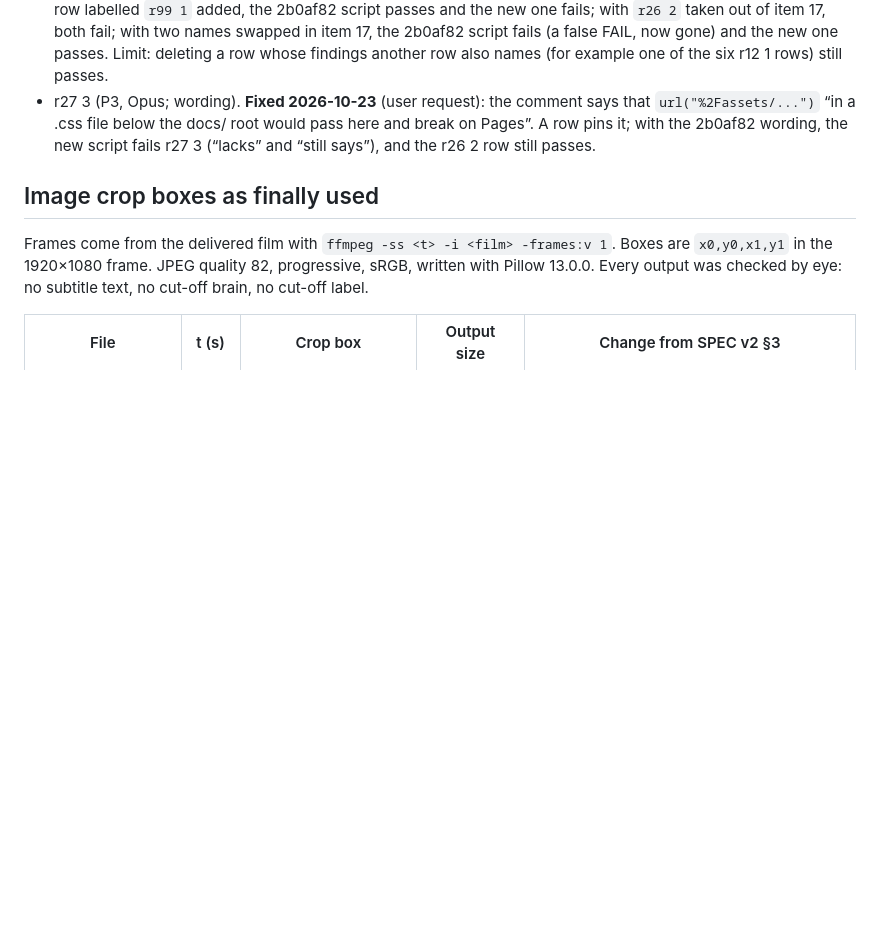
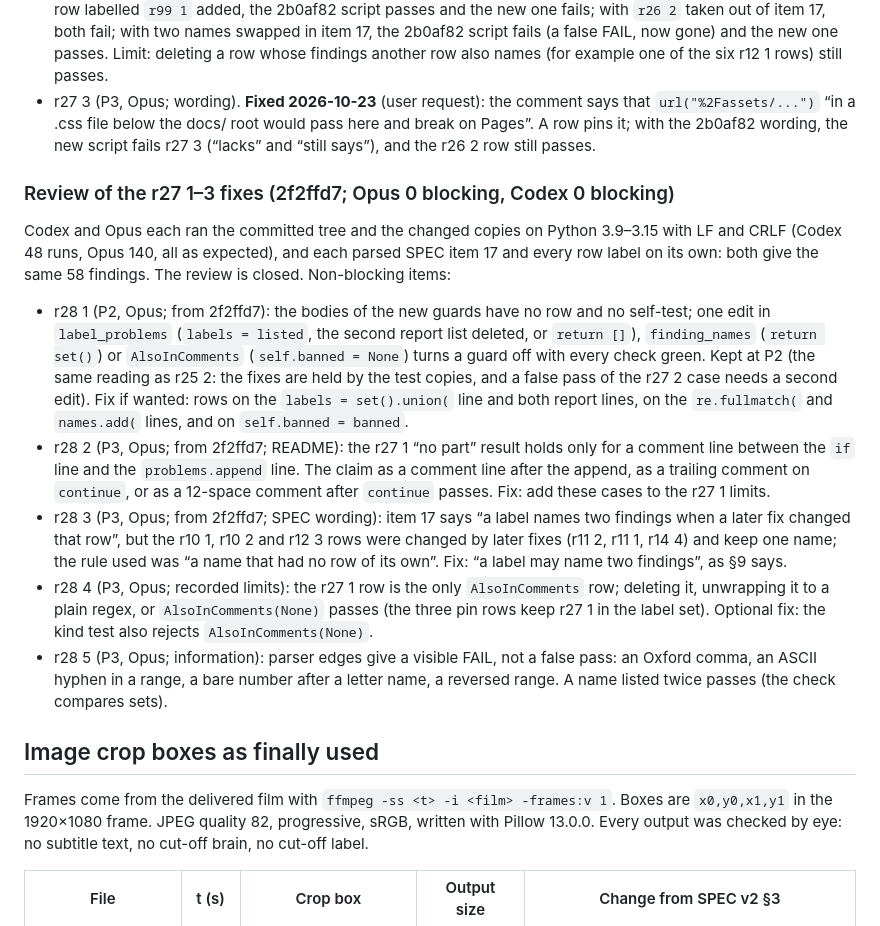
Before and after one commit to ChengjinLii/SlicerDSpace, a Markdown page: README.md, the part around the change. Rendered like a GitHub page; blank space fills up the shorter version.

Commit message:
Record the review of the r27 1-3 fixes (Opus 0, Codex 0)
The review is closed. README backlog gets r28 1-5: r28 1 (P2) the new
guard bodies have no row; r28 2-5 (P3) the r27 1 limit sentence, the SPEC
relabel wording, the only AlsoInComments row, and parser edges.

Co-Authored-By: Claude Opus 5.5 <noreply@anthropic.com>

```diff
--- a/README.md
+++ b/README.md
@@ -696,6 +696,29 @@ part, and ran 18 changed copies: every false pass is in a recorded limit. The re
   .css file below the docs/ root would pass here and break on Pages”. A row pins it; with the 2b0af82 wording, the new
   script fails r27 3 (“lacks” and “still says”), and the r26 2 row still passes.
 
+### Review of the r27 1–3 fixes (2f2ffd7; Opus 0 blocking, Codex 0 blocking)
+
+Codex and Opus each ran the committed tree and the changed copies on Python 3.9–3.15 with LF and CRLF (Codex 48 runs,
+Opus 140, all as expected), and each parsed SPEC item 17 and every row label on its own: both give the same 58 findings.
+The review is closed. Non-blocking items:
+- r28 1 (P2, Opus; from 2f2ffd7): the bodies of the new guards have no row and no self-test; one edit in
+  `label_problems` (`labels = listed`, the second report list deleted, or `return []`), `finding_names` (`return set()`)
+  or `AlsoInComments` (`self.banned = None`) turns a guard off with every check green. Kept at P2 (the same reading as
+  r25 2: the fixes are held by the test copies, and a false pass of the r27 2 case needs a second edit). Fix if wanted:
+  rows on the `labels = set().union(` line and both report lines, on the `re.fullmatch(` and `names.add(` lines, and on
+  `self.banned = banned`.
+- r28 2 (P3, Opus; from 2f2ffd7; README): the r27 1 “no part” result holds only for a comment line between the `if` line
+  and the `problems.append` line. The claim as a comment line after the append, as a trailing comment on `continue`, or
+  as a 12-space comment after `continue` passes. Fix: add these cases to the r27 1 limits.
+- r28 3 (P3, Opus; from 2f2ffd7; SPEC wording): item 17 says “a label names two findings when a later fix changed that
+  row”, but the r10 1, r10 2 and r12 3 rows were changed by later fixes (r11 2, r11 1, r14 4) and keep one name; the
+  rule used was “a name that had no row of its own”. Fix: “a label may name two findings”, as §9 says.
+- r28 4 (P3, Opus; recorded limits): the r27 1 row is the only `AlsoInComments` row; deleting it, unwrapping it to a
+  plain regex, or `AlsoInComments(None)` passes (the three pin rows keep r27 1 in the label set). Optional fix: the kind
+  test also rejects `AlsoInComments(None)`.
+- r28 5 (P3, Opus; information): parser edges give a visible FAIL, not a false pass: an Oxford comma, an ASCII hyphen in
+  a range, a bare number after a letter name, a reversed range. A name listed twice passes (the check compares sets).
+
 ## Image crop boxes as finally used
 
 Frames come from the delivered film with `ffmpeg -ss <t> -i <film> -frames:v 1`. Boxes are `x0,y0,x1,y1` in the
```
